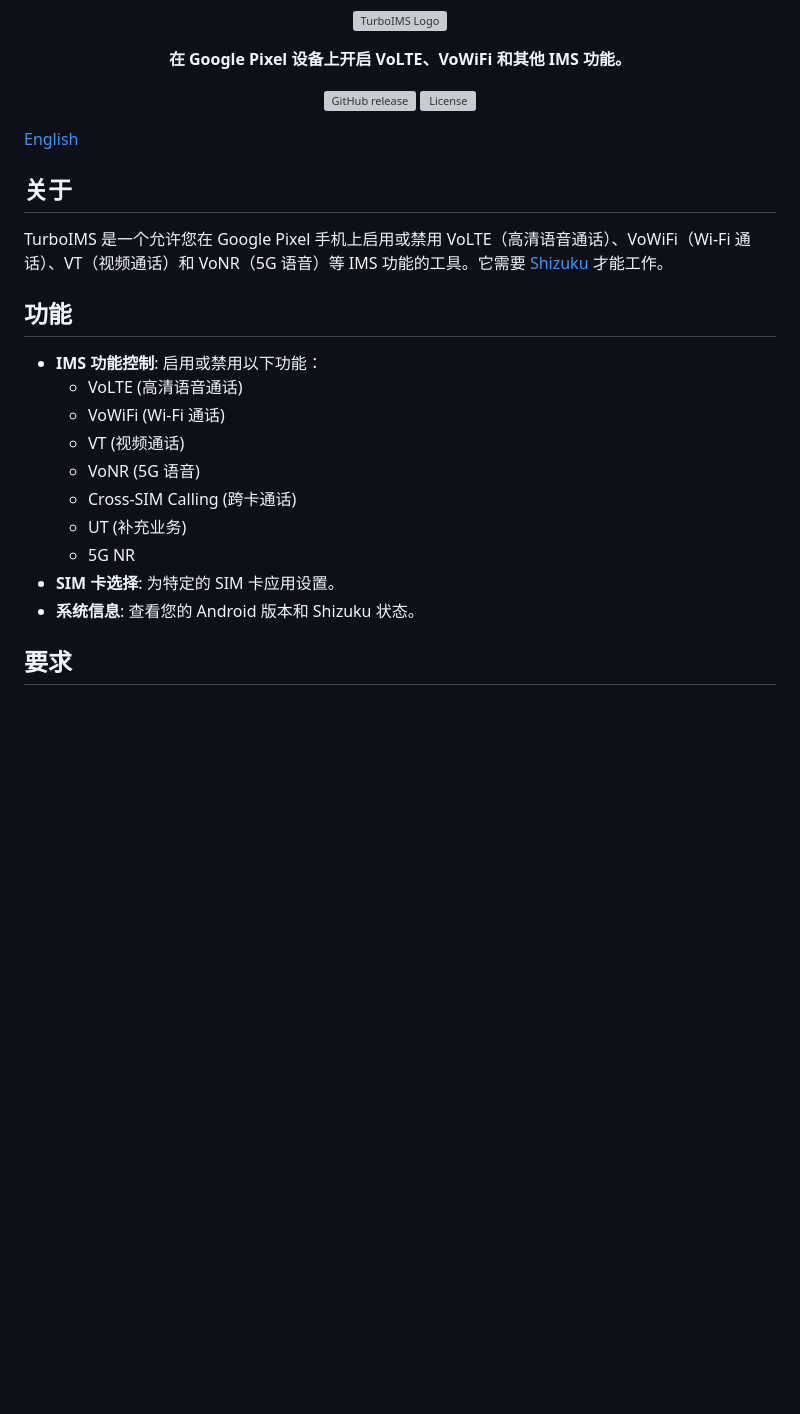
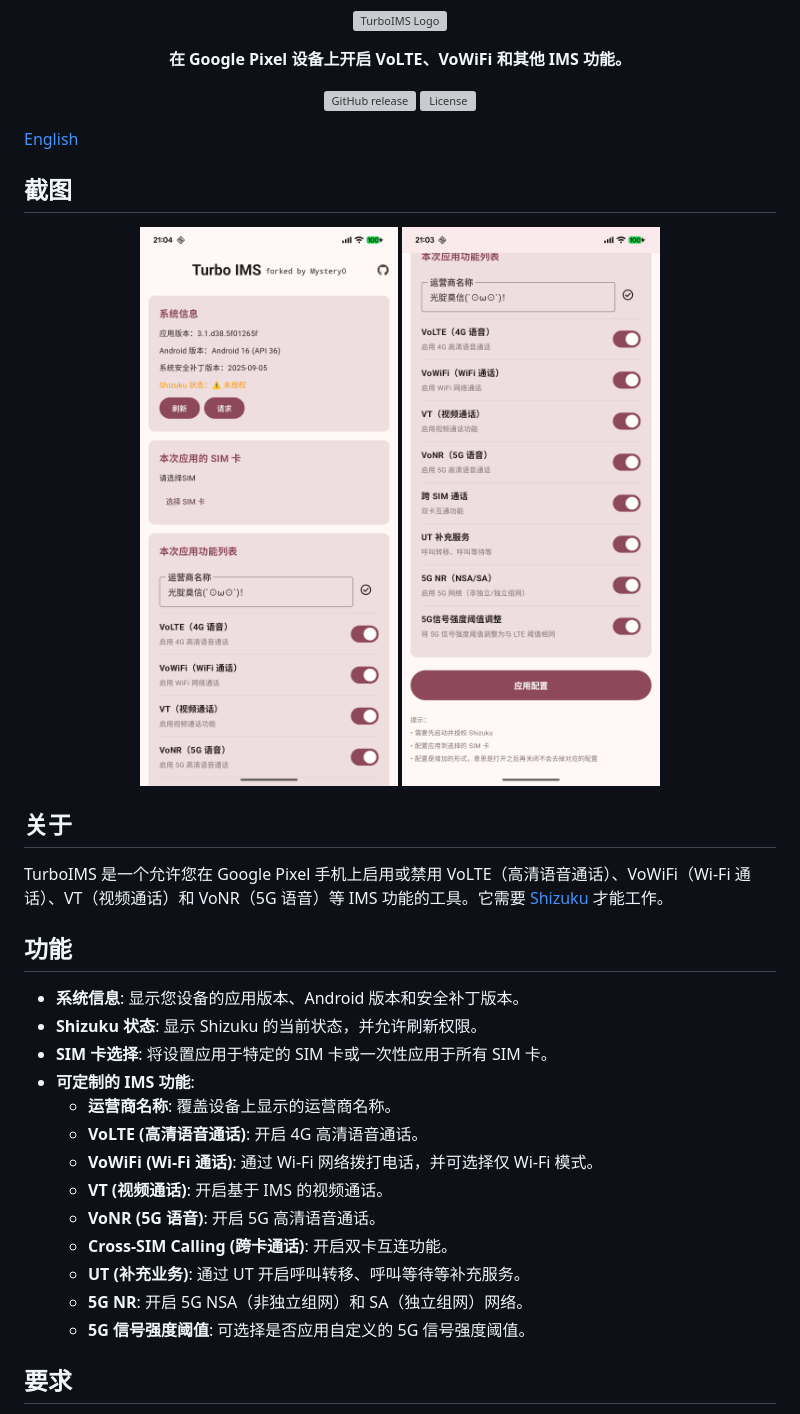
Before and after one commit to RafaelPereiral/carrier-ims-for-pixel, a Markdown page: README_CN.md, the part around the change. GitHub-like rendering; pictures changed too: docs/Screenshot1.png (added), docs/Screenshot2.png (added); blank space fills up the shorter version; grey boxes are pictures that could not be loaded.

```diff
--- a/README_CN.md
+++ b/README_CN.md
@@ -15,22 +15,32 @@
 
 [English](README.md)
 
+## 截图
+
+<p align="center">
+  <img src="docs/Screenshot1.png" width="400"/>
+  <img src="docs/Screenshot2.png" width="400"/>
+</p>
+
 ## 关于
 
 TurboIMS 是一个允许您在 Google Pixel 手机上启用或禁用 VoLTE（高清语音通话）、VoWiFi（Wi-Fi 通话）、VT（视频通话）和 VoNR（5G 语音）等 IMS 功能的工具。它需要 [Shizuku](https://shizuku.rikka.app/zh-CN/) 才能工作。
 
 ## 功能
 
-- **IMS 功能控制**: 启用或禁用以下功能：
-  - VoLTE (高清语音通话)
-  - VoWiFi (Wi-Fi 通话)
-  - VT (视频通话)
-  - VoNR (5G 语音)
-  - Cross-SIM Calling (跨卡通话)
-  - UT (补充业务)
-  - 5G NR
-- **SIM 卡选择**: 为特定的 SIM 卡应用设置。
-- **系统信息**: 查看您的 Android 版本和 Shizuku 状态。
+- **系统信息**: 显示您设备的应用版本、Android 版本和安全补丁版本。
+- **Shizuku 状态**: 显示 Shizuku 的当前状态，并允许刷新权限。
+- **SIM 卡选择**: 将设置应用于特定的 SIM 卡或一次性应用于所有 SIM 卡。
+- **可定制的 IMS 功能**:
+    - **运营商名称**: 覆盖设备上显示的运营商名称。
+    - **VoLTE (高清语音通话)**: 开启 4G 高清语音通话。
+    - **VoWiFi (Wi-Fi 通话)**: 通过 Wi-Fi 网络拨打电话，并可选择仅 Wi-Fi 模式。
+    - **VT (视频通话)**: 开启基于 IMS 的视频通话。
+    - **VoNR (5G 语音)**: 开启 5G 高清语音通话。
+    - **Cross-SIM Calling (跨卡通话)**: 开启双卡互连功能。
+    - **UT (补充业务)**: 通过 UT 开启呼叫转移、呼叫等待等补充服务。
+    - **5G NR**: 开启 5G NSA（非独立组网）和 SA（独立组网）网络。
+    - **5G 信号强度阈值**: 可选择是否应用自定义的 5G 信号强度阈值。
 
 ## 要求
 
```
Also changed, not shown: README.md (+21 -11 lines).
